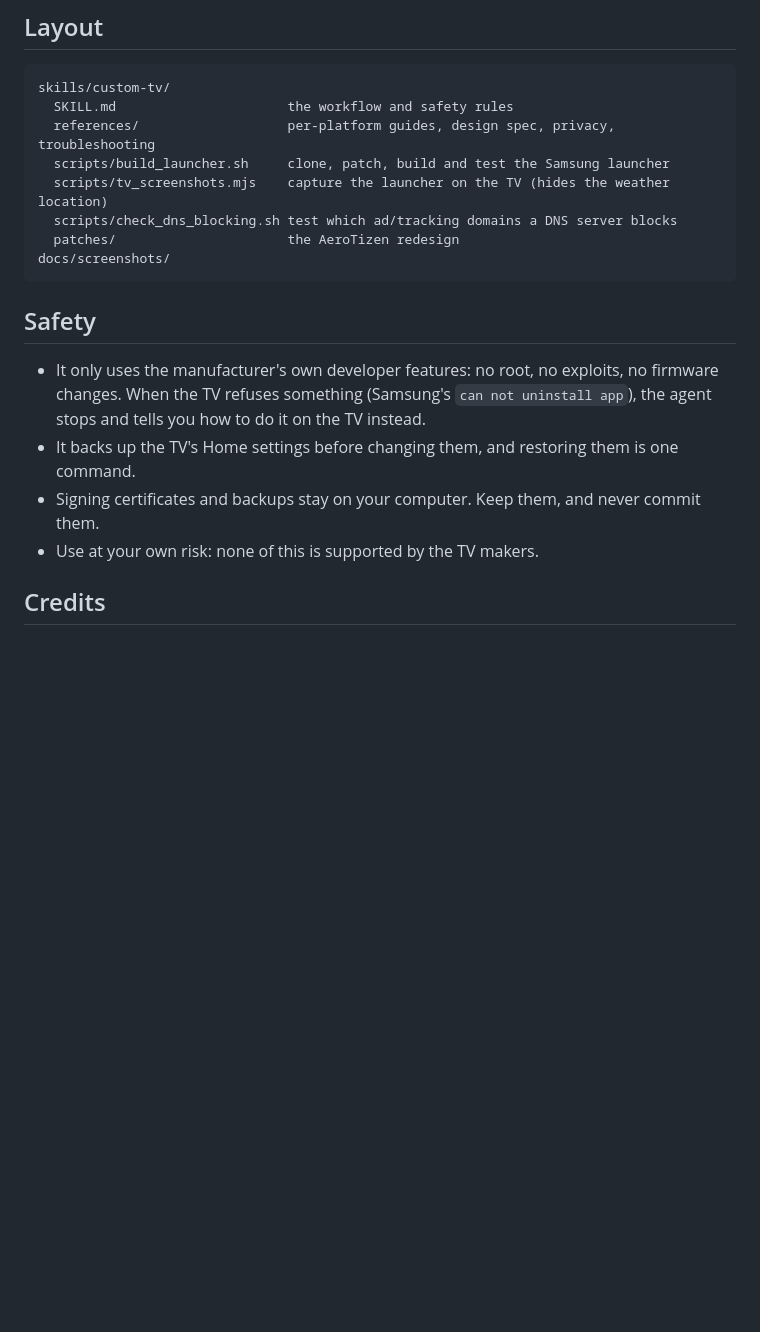
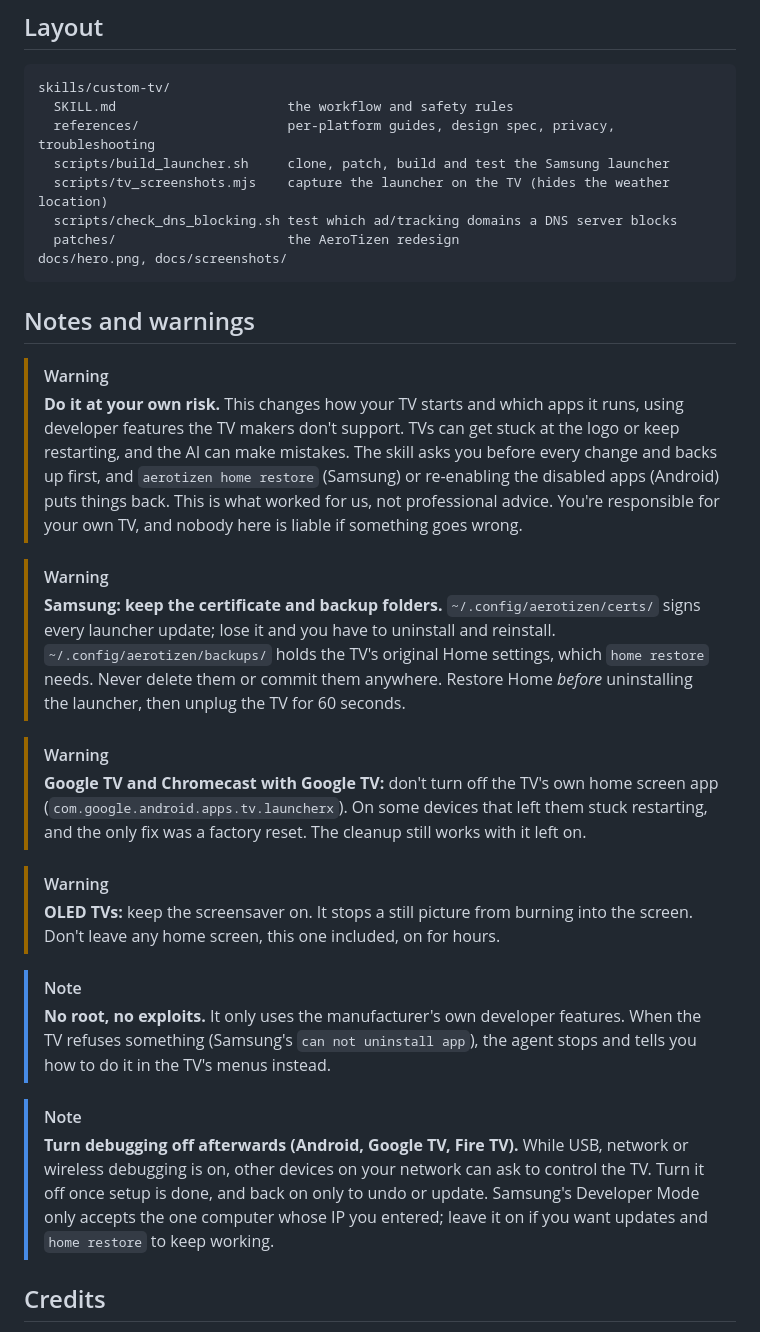
Before and after one commit to TheCidSama/tv-debloat, a Markdown page: README.md, the part around one of its changes. GitHub-like rendering; blank space fills up the shorter version.

Commit message:
Add hero image, feature strip and warnings; spell out approval and backup rules
Co-Authored-By: CCode <noreply@ccode.si>

````diff
--- a/README.md
+++ b/README.md
@@ -75,19 +81,47 @@ skills/custom-tv/
   scripts/tv_screenshots.mjs    capture the launcher on the TV (hides the weather location)
   scripts/check_dns_blocking.sh test which ad/tracking domains a DNS server blocks
   patches/                      the AeroTizen redesign
-docs/screenshots/
+docs/hero.png, docs/screenshots/
 ```
 
-## Safety
+## Notes and warnings
 
-- It only uses the manufacturer's own developer features: no root, no exploits, no
-  firmware changes. When the TV refuses something (Samsung's `can not uninstall app`),
-  the agent stops and tells you how to do it on the TV instead.
-- It backs up the TV's Home settings before changing them, and restoring them is one
-  command.
-- Signing certificates and backups stay on your computer. Keep them, and never commit
-  them.
-- Use at your own risk: none of this is supported by the TV makers.
+> [!WARNING]
+> **Do it at your own risk.** This changes how your TV starts and which apps it runs,
+> using developer features the TV makers don't support. TVs can get stuck at the logo or
+> keep restarting, and the AI can make mistakes. The skill asks you before every change
+> and backs up first, and `aerotizen home restore` (Samsung) or re-enabling the disabled
+> apps (Android) puts things back. This is what worked for us, not professional advice.
+> You're responsible for your own TV, and nobody here is liable if something goes wrong.
+
+> [!WARNING]
+> **Samsung: keep the certificate and backup folders.** `~/.config/aerotizen/certs/` signs
+> every launcher update; lose it and you have to uninstall and reinstall.
+> `~/.config/aerotizen/backups/` holds the TV's original Home settings, which `home restore`
+> needs. Never delete them or commit them anywhere. Restore Home *before* uninstalling the
+> launcher, then unplug the TV for 60 seconds.
+
+> [!WARNING]
+> **Google TV and Chromecast with Google TV:** don't turn off the TV's own home screen app
+> (`com.google.android.apps.tv.launcherx`). On some devices that left them stuck
+> restarting, and the only fix was a factory reset. The cleanup still works with it left
+> on.
+
+> [!WARNING]
+> **OLED TVs:** keep the screensaver on. It stops a still picture from burning into the
+> screen. Don't leave any home screen, this one included, on for hours.
+
+> [!NOTE]
+> **No root, no exploits.** It only uses the manufacturer's own developer features. When
+> the TV refuses something (Samsung's `can not uninstall app`), the agent stops and tells
+> you how to do it in the TV's menus instead.
+
+> [!NOTE]
+> **Turn debugging off afterwards (Android, Google TV, Fire TV).** While USB, network or
+> wireless debugging is on, other devices on your network can ask to control the TV. Turn
+> it off once setup is done, and back on only to undo or update. Samsung's Developer Mode
+> only accepts the one computer whose IP you entered; leave it on if you want updates and
+> `home restore` to keep working.
 
 ## Credits
 
````
Also changed, not shown: other parts of README.md (+6 -0 lines), skills/custom-tv/SKILL.md (+62 -9 lines), docs/hero.png (added), 2 other files.
